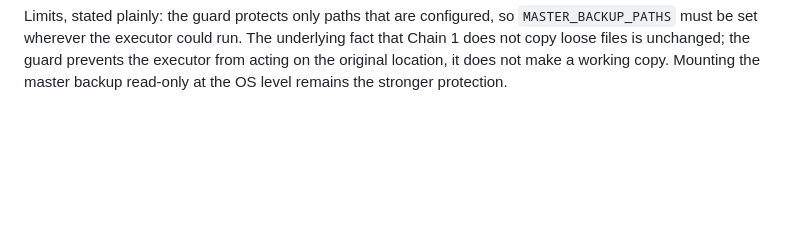
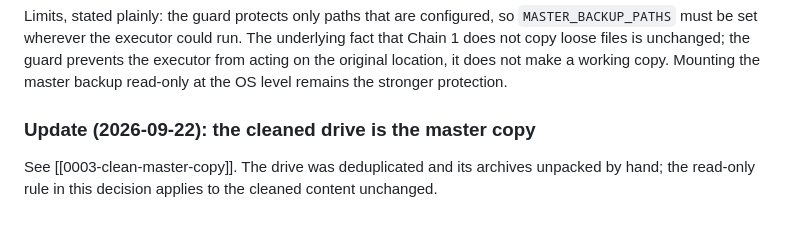
Before and after one commit to shrinivaspattar/AI_Brain, a Markdown page: docs/decisions/0002-master-backup-is-read-only.md, the part around the change. GitHub-like rendering; blank space fills up the shorter version.

Commit message:
docs: record that the cleaned external drive is the master copy (decision 0003)
Co-Authored-By: Claude Sonnet 5 <noreply@anthropic.com>

```diff
--- a/docs/decisions/0002-master-backup-is-read-only.md
+++ b/docs/decisions/0002-master-backup-is-read-only.md
@@ -83,3 +83,9 @@ underlying fact that Chain 1 does not copy loose files is unchanged; the guard
 prevents the executor from acting on the original location, it does not make a
 working copy. Mounting the master backup read-only at the OS level remains the
 stronger protection.
+
+### Update (2026-09-22): the cleaned drive is the master copy
+
+See [[0003-clean-master-copy]]. The drive was deduplicated and its archives
+unpacked by hand; the read-only rule in this decision applies to the cleaned
+content unchanged.
```
Also changed, not shown: docs/decisions/0003-clean-master-copy.md (added, +68 -0 lines).
